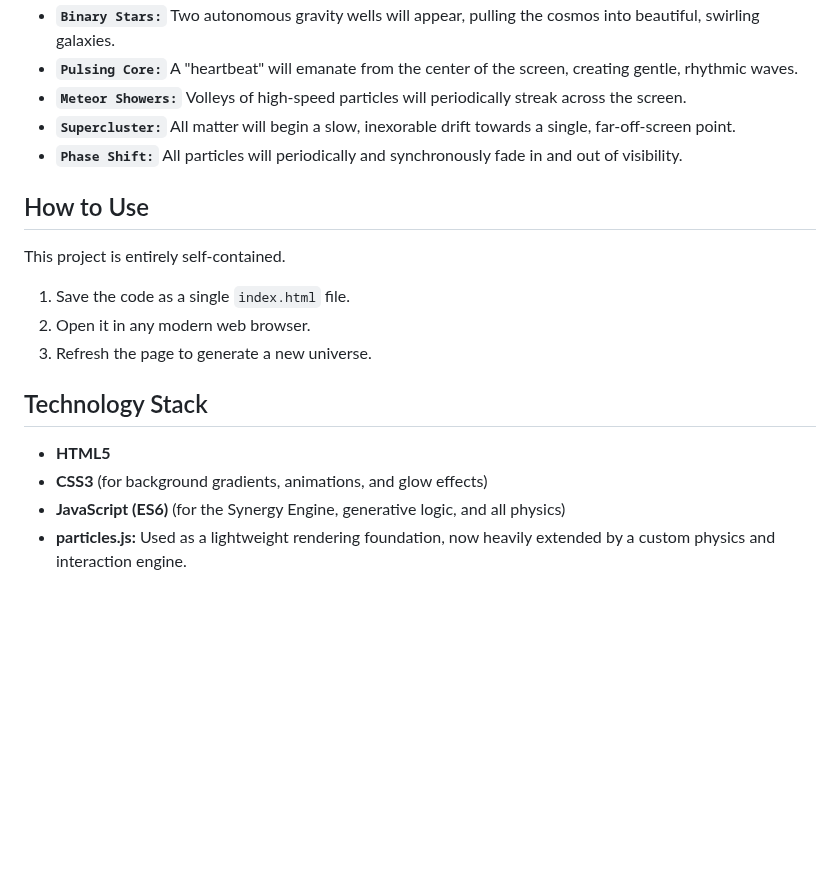
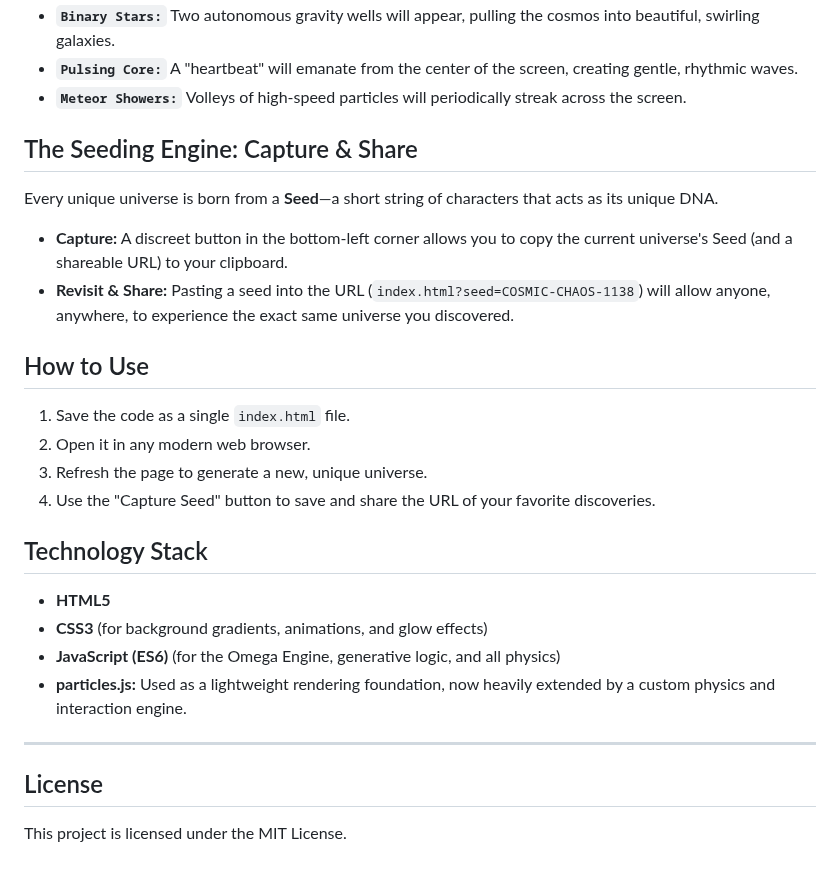
Before and after one commit to NDevTK/Dynamic-Random, a Markdown page: README.md, the part around one of its changes. Drawn GitHub-style; blank space fills up the shorter version.

```diff
--- a/README.md
+++ b/README.md
@@ -56,20 +60,29 @@ The cosmos does not wait for you. It is subject to random, ambient events:
 *   **`Binary Stars:`** Two autonomous gravity wells will appear, pulling the cosmos into beautiful, swirling galaxies.
 *   **`Pulsing Core:`** A "heartbeat" will emanate from the center of the screen, creating gentle, rhythmic waves.
 *   **`Meteor Showers:`** Volleys of high-speed particles will periodically streak across the screen.
-*   **`Supercluster:`** All matter will begin a slow, inexorable drift towards a single, far-off-screen point.
-*   **`Phase Shift:`** All particles will periodically and synchronously fade in and out of visibility.
+
+## The Seeding Engine: Capture & Share
+Every unique universe is born from a **Seed**—a short string of characters that acts as its unique DNA.
+
+*   **Capture:** A discreet button in the bottom-left corner allows you to copy the current universe's Seed (and a shareable URL) to your clipboard.
+*   **Revisit & Share:** Pasting a seed into the URL (`index.html?seed=COSMIC-CHAOS-1138`) will allow anyone, anywhere, to experience the exact same universe you discovered.
 
 ## How to Use
 
-This project is entirely self-contained.
-
 1.  Save the code as a single `index.html` file.
 2.  Open it in any modern web browser.
-3.  Refresh the page to generate a new universe.
+3.  Refresh the page to generate a new, unique universe.
+4.  Use the "Capture Seed" button to save and share the URL of your favorite discoveries.
 
 ## Technology Stack
 
 *   **HTML5**
 *   **CSS3** (for background gradients, animations, and glow effects)
-*   **JavaScript (ES6)** (for the Synergy Engine, generative logic, and all physics)
+*   **JavaScript (ES6)** (for the Omega Engine, generative logic, and all physics)
 *   **particles.js:** Used as a lightweight rendering foundation, now heavily extended by a custom physics and interaction engine.
+
+---
+
+## License
+
+This project is licensed under the MIT License.
```
Also changed, not shown: other parts of README.md (+27 -23 lines).
